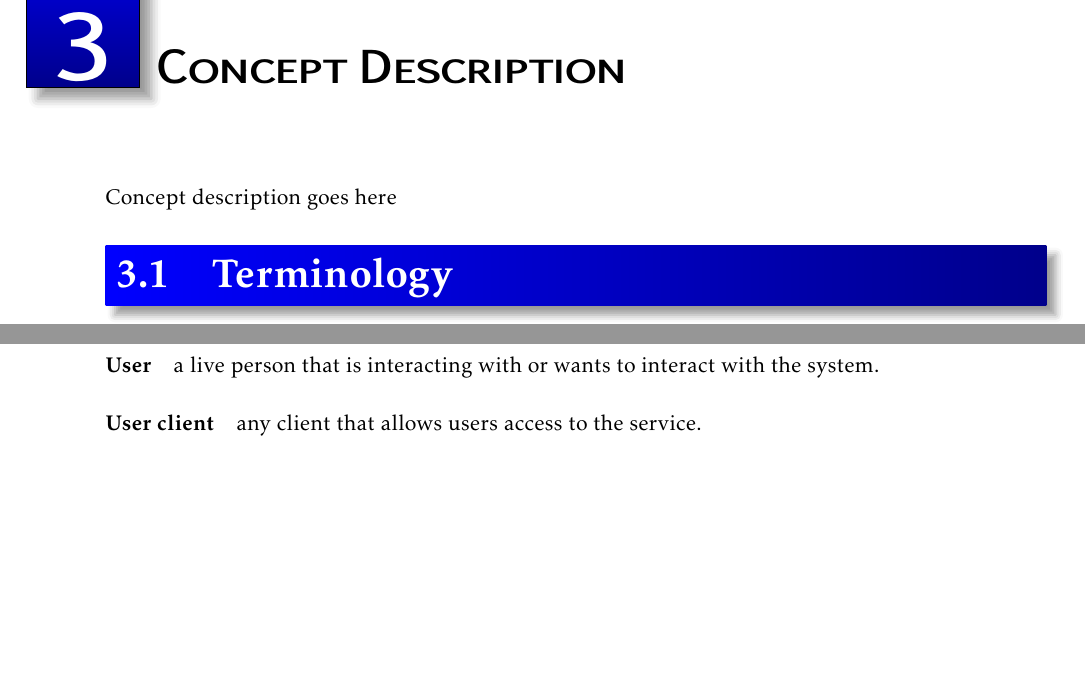
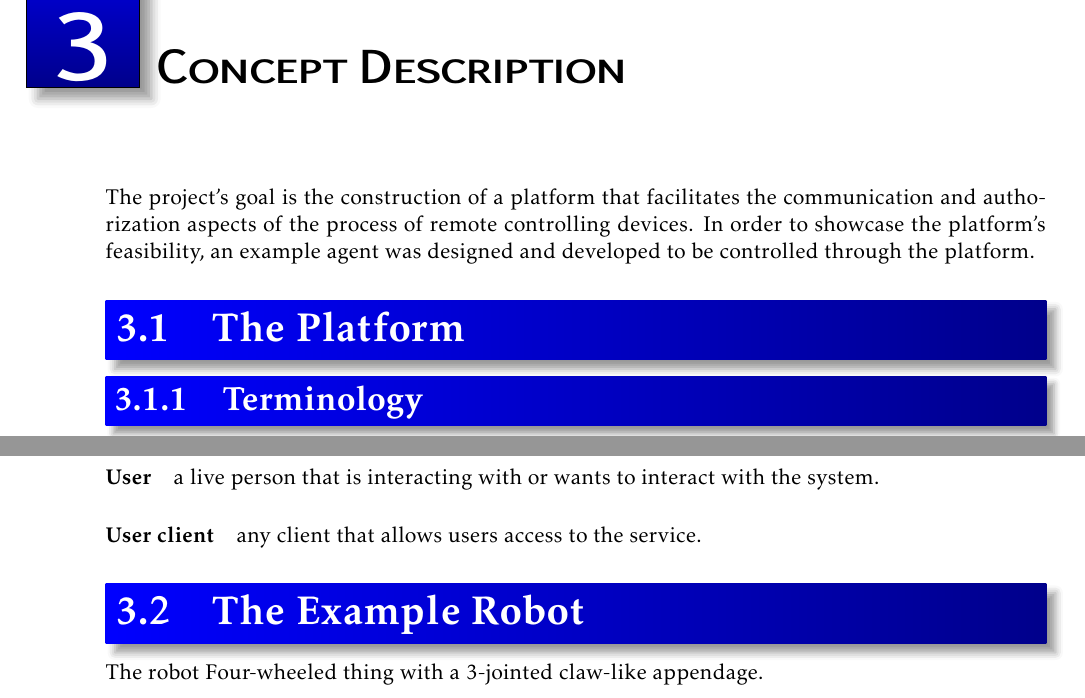
Before and after one commit to tverrkraftig/technical-report, a LaTeX document (report.tex, which reads concept_description/concept_description.tex): two parts of page 5 of 11, joined at a grey line, cut so that both start at the same text, the shorter picture padded with empty space. Compiled offline with pdfLaTeX.

Commit message:
commit before lunchtime

```diff
--- a/concept_description/concept_description.tex
+++ b/concept_description/concept_description.tex
@@ -1,11 +1,20 @@
 \chapter{Concept Description}
-Concept description goes here
+The project's goal is the construction of a platform that facilitates the communication and authorization aspects of the process of remote controlling devices.
+In order to showcase the platform's feasibility, an example agent was designed and developed to be controlled through the platform.
+\section{The Platform}
 %TODO: Figure out what a concept description is
 % I think it's a description of the concept
 % where "the concept" is what we are doing/trying to do/have done/want to do/the project
 
 %TODO: Write a concept description of the project.
 
+%TODO: Insert system figure here. Which one, though? Good question. One of them!
 
-\section{Terminology}
+\subsection{Terminology}
 \input{concept_description/terminology.tex}
+
+\section{The Example Robot}
+% Not a description of the finished robot, but a conceptual description of it.
+
+The robot
+Four-wheeled thing with a 3-jointed claw-like appendage.
```
